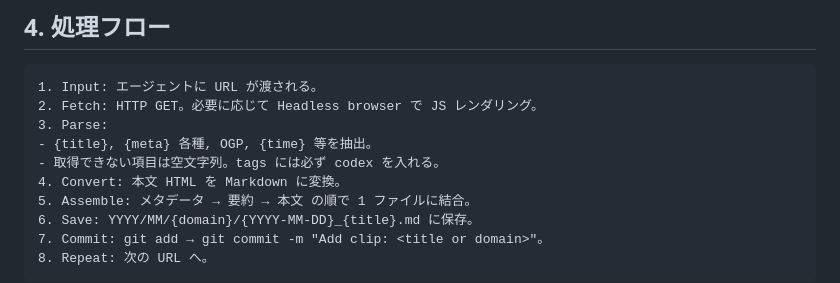
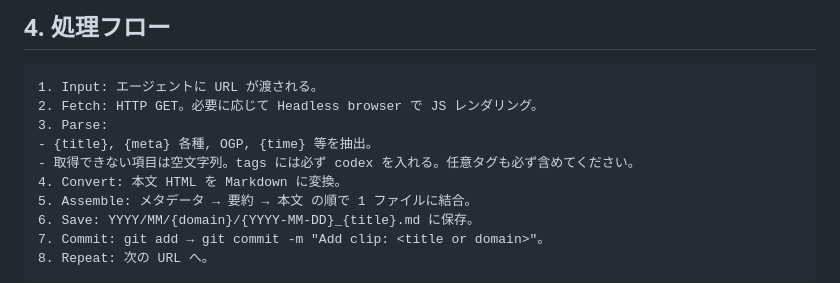
Before and after one commit to ringlyra/web-summary, a Markdown page: README.md, the part around the change. GitHub-like rendering.

```diff
--- a/README.md
+++ b/README.md
@@ -64,7 +64,7 @@ HTML→Markdown 変換は readability-lxml + markdownify などで自動化し
     2. Fetch: HTTP GET。必要に応じて Headless browser で JS レンダリング。
     3. Parse:
     - {title}, {meta} 各種, OGP, {time} 等を抽出。
-    - 取得できない項目は空文字列。tags には必ず codex を入れる。
+    - 取得できない項目は空文字列。tags には必ず codex を入れる。任意タグも必ず含めてください。
     4. Convert: 本文 HTML を Markdown に変換。
     5. Assemble: メタデータ → 要約 → 本文 の順で 1 ファイルに結合。
     6. Save: YYYY/MM/{domain}/{YYYY-MM-DD}_{title}.md に保存。
```
